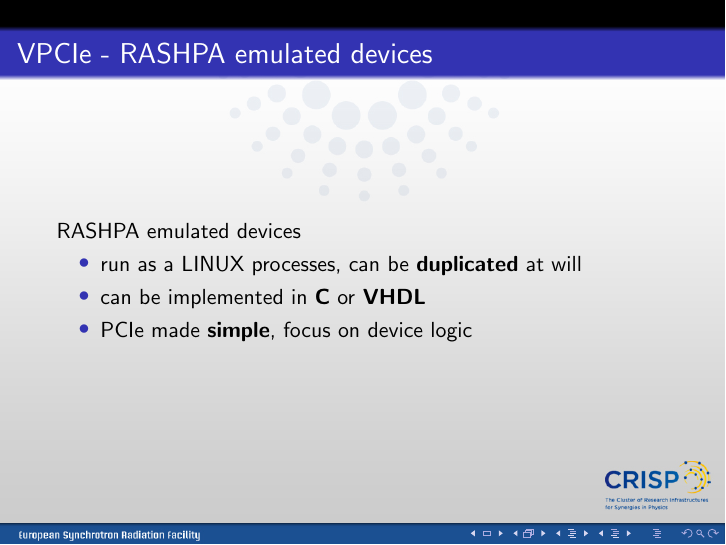
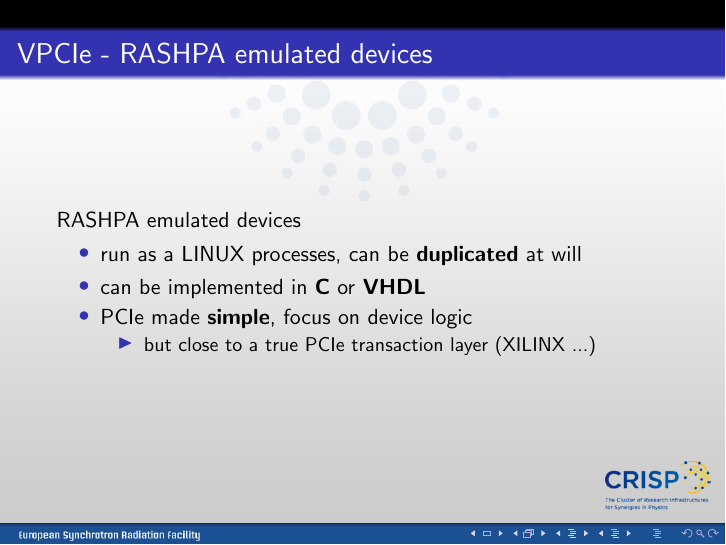
Before and after one commit to texane/vpcie, LaTeX slides (doc/crisp_psi_032013/main.tex): page 15 of 22. Compiled offline with pdfLaTeX.

Commit message:
[ update ] crisp_psi_032013

```diff
--- a/doc/crisp_psi_032013/main.tex
+++ b/doc/crisp_psi_032013/main.tex
@@ -187,6 +187,11 @@ The use of hardware virtualization in RASHPA
   \item run as a LINUX processes, can be \textbf{duplicated} at will
   \item can be implemented in \textbf{C} or \textbf{VHDL}
   \item PCIe made \textbf{simple}, focus on device logic
+    \setbeamertemplate{items}[triangle]
+    \begin{itemize}
+    \item but close to a true PCIe transaction layer (XILINX ...)
+    \end{itemize}
+    \setbeamertemplate{items}[circle]
   \end{itemize}
 \end{frame}
 
```
Also changed, not shown: doc/crisp_psi_032013/main.pdf, doc/crisp_psi_032013/pic/dv_ebone/main.jpeg, 1 other file.
